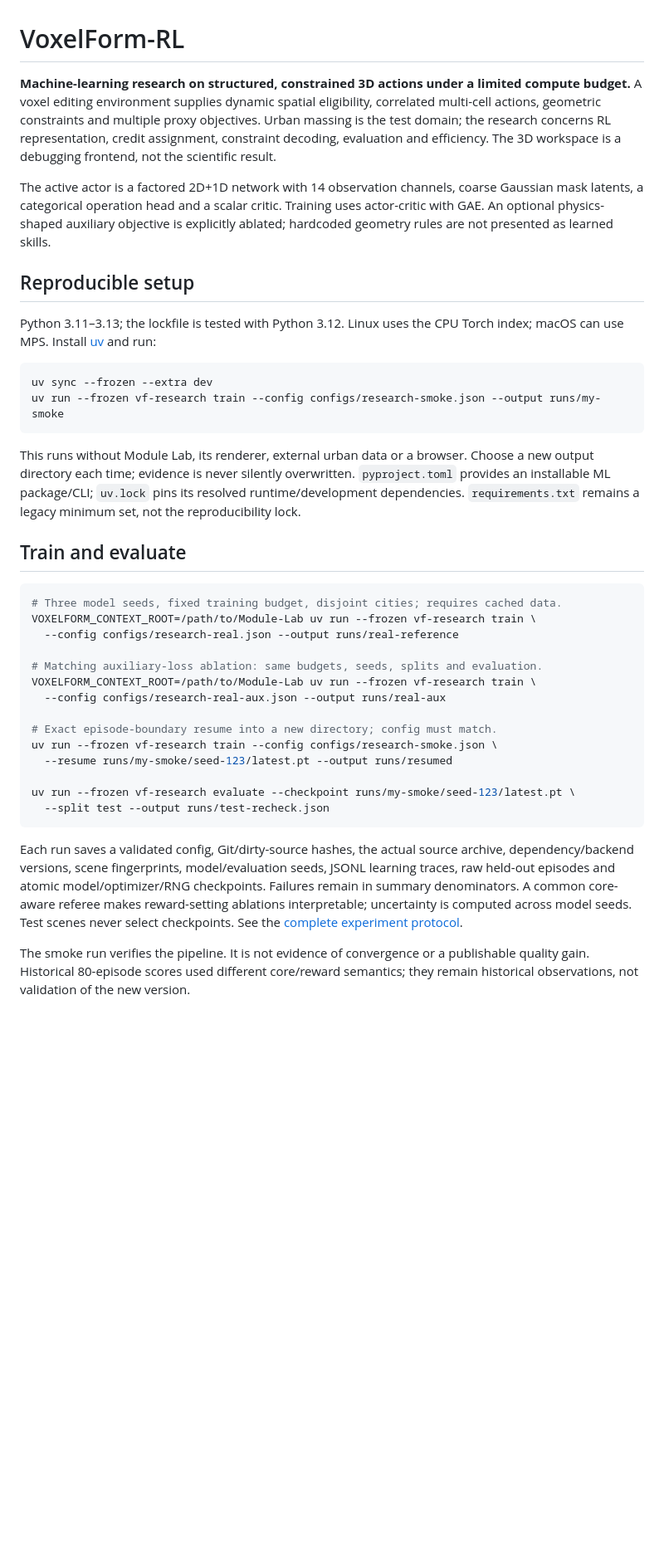
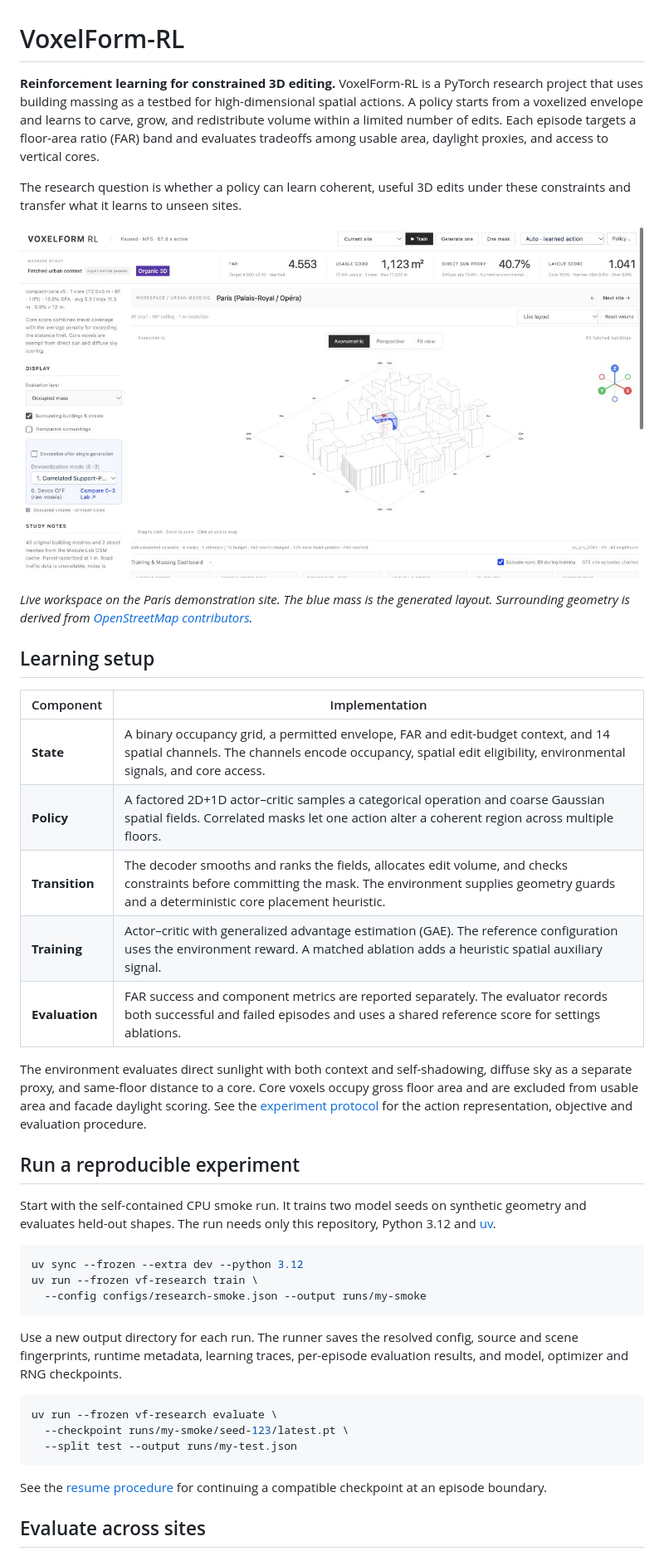
Before and after one commit to guzel-hairdressers/voxelform-rl, a Markdown page: README.md, the part around one of its changes. Shown at 83% size. Drawn GitHub-style; pictures changed too: docs/media/voxel-workspace.jpg (added); blank space fills up the shorter version.

Commit message:
Present the ML research task, experiments, and live workspace

````diff
--- a/README.md
+++ b/README.md
@@ -1,61 +1,60 @@
 # VoxelForm-RL
 
-**Machine-learning research on structured, constrained 3D actions under a limited
-compute budget.** A voxel editing environment supplies dynamic spatial eligibility,
-correlated multi-cell actions, geometric constraints and multiple proxy objectives.
-Urban massing is the test domain; the research concerns RL representation, credit
-assignment, constraint decoding, evaluation and efficiency. The 3D workspace is a
-debugging frontend, not the scientific result.
+**Reinforcement learning for constrained 3D editing.** VoxelForm-RL is a PyTorch
+research project that uses building massing as a testbed for high-dimensional
+spatial actions. A policy starts from a voxelized envelope and learns to carve,
+grow, and redistribute volume within a limited number of edits. Each episode
+targets a floor-area ratio (FAR) band and evaluates tradeoffs among usable area,
+daylight proxies, and access to vertical cores.
 
-The active actor is a factored 2D+1D network with 14 observation channels, coarse
-Gaussian mask latents, a categorical operation head and a scalar critic. Training
-uses actor-critic with GAE. An optional physics-shaped auxiliary objective is
-explicitly ablated; hardcoded geometry rules are not presented as learned skills.
+The research question is whether a policy can learn coherent, useful 3D edits
+under these constraints and transfer what it learns to unseen sites.
 
-## Reproducible setup
+![VoxelForm-RL workspace showing a generated voxel mass and its evaluation metrics in Paris](docs/media/voxel-workspace.jpg)
 
-Python 3.11–3.13; the lockfile is tested with Python 3.12. Linux uses the CPU Torch
-index; macOS can use MPS. Install [uv](https://docs.astral.sh/uv/) and run:
+*Live workspace on the Paris demonstration site. The blue mass is the generated
+layout. Surrounding geometry is derived from [OpenStreetMap contributors](https://www.openstreetmap.org/copyright).*
+
+## Learning setup
+
+| Component | Implementation |
+|---|---|
+| **State** | A binary occupancy grid, a permitted envelope, FAR and edit-budget context, and 14 spatial channels. The channels encode occupancy, spatial edit eligibility, environmental signals, and core access. |
+| **Policy** | A factored 2D+1D actor–critic samples a categorical operation and coarse Gaussian spatial fields. Correlated masks let one action alter a coherent region across multiple floors. |
+| **Transition** | The decoder smooths and ranks the fields, allocates edit volume, and checks constraints before committing the mask. The environment supplies geometry guards and a deterministic core placement heuristic. |
+| **Training** | Actor–critic with generalized advantage estimation (GAE). The reference configuration uses the environment reward. A matched ablation adds a heuristic spatial auxiliary signal. |
+| **Evaluation** | FAR success and component metrics are reported separately. The evaluator records both successful and failed episodes and uses a shared reference score for settings ablations. |
+
+The environment evaluates direct sunlight with both context and self-shadowing,
+diffuse sky as a separate proxy, and same-floor distance to a core. Core voxels
+occupy gross floor area and are excluded from usable area and facade daylight
+scoring. See the [experiment protocol](docs/EXPERIMENT_PROTOCOL.md) for the
+action representation, objective and evaluation procedure.
+
+## Run a reproducible experiment
+
+Start with the self-contained CPU smoke run. It trains two model seeds on
+synthetic geometry and evaluates held-out shapes. The run needs only this
+repository, Python 3.12 and [uv](https://docs.astral.sh/uv/).
 
 ```sh
-uv sync --frozen --extra dev
-uv run --frozen vf-research train --config configs/research-smoke.json --output runs/my-smoke
+uv sync --frozen --extra dev --python 3.12
+uv run --frozen vf-research train \
+  --config configs/research-smoke.json --output runs/my-smoke
 ```
 
-This runs without Module Lab, its renderer, external urban data or a browser.
-Choose a new output directory each time; evidence is never silently overwritten.
-`pyproject.toml` provides an installable ML package/CLI; `uv.lock` pins its resolved
-runtime/development dependencies. `requirements.txt` remains a legacy minimum set,
-not the reproducibility lock.
-
-## Train and evaluate
+Use a new output directory for each run. The runner saves the resolved config,
+source and scene fingerprints, runtime metadata, learning traces, per-episode
+evaluation results, and model, optimizer and RNG checkpoints.
 
 ```sh
-# Three model seeds, fixed training budget, disjoint cities; requires cached data.
-VOXELFORM_CONTEXT_ROOT=/path/to/Module-Lab uv run --frozen vf-research train \
-  --config configs/research-real.json --output runs/real-reference
-
-# Matching auxiliary-loss ablation: same budgets, seeds, splits and evaluation.
-VOXELFORM_CONTEXT_ROOT=/path/to/Module-Lab uv run --frozen vf-research train \
-  --config configs/research-real-aux.json --output runs/real-aux
-
-# Exact episode-boundary resume into a new directory; config must match.
-uv run --frozen vf-research train --config configs/research-smoke.json \
-  --resume runs/my-smoke/seed-123/latest.pt --output runs/resumed
-
-uv run --frozen vf-research evaluate --checkpoint runs/my-smoke/seed-123/latest.pt \
-  --split test --output runs/test-recheck.json
+uv run --frozen vf-research evaluate \
+  --checkpoint runs/my-smoke/seed-123/latest.pt \
+  --split test --output runs/my-test.json
 ```
 
-Each run saves a validated config, Git/dirty-source hashes, the actual source
-archive, dependency/backend versions, scene fingerprints, model/evaluation seeds,
-JSONL learning traces, raw held-out episodes and atomic model/optimizer/RNG
-checkpoints. Failures remain in summary denominators. A common core-aware referee
-makes reward-setting ablations interpretable; uncertainty is computed across model
-seeds. Test scenes never select checkpoints. See the
-[complete experiment protocol](docs/EXPERIMENT_PROTOCOL.md).
+See the [resume procedure](docs/EXPERIMENT_PROTOCOL.md#artifacts-and-resume-contract)
+for continuing a compatible checkpoint at an episode boundary.
 
-The smoke run verifies the pipeline. It is not evidence of convergence or a
-publishable quality gain. Historical 80-episode scores used different core/reward
-semantics; they remain historical observations, not validation of the new version.
+## Evaluate across sites
 
````
Also changed, not shown: other parts of README.md (+40 -67 lines), docs/media/training-diagnostics.jpg (added).
